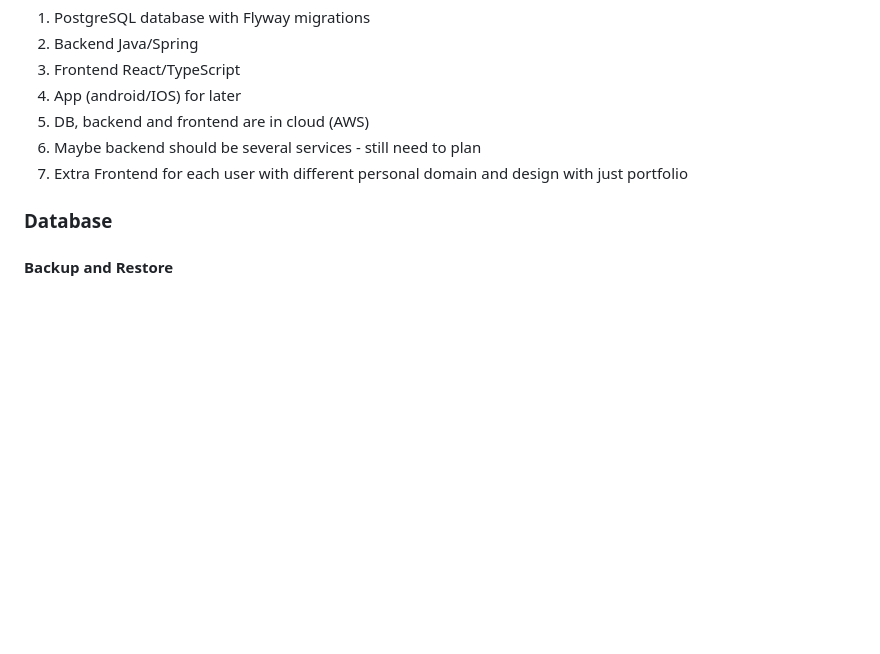
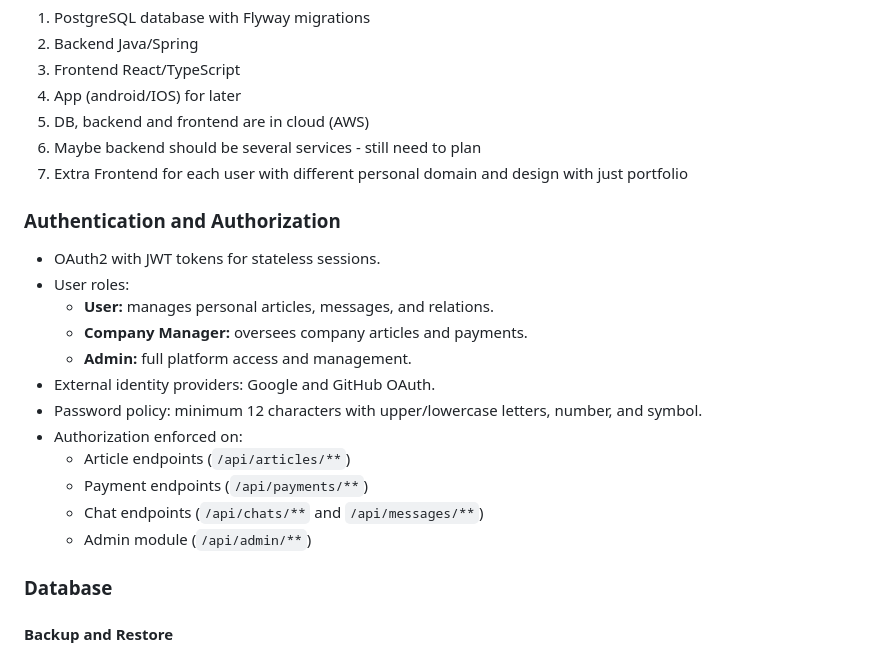
Before and after one commit to Podmev/copy-hopper, a Markdown page: Requirements.md, the part around the change. Drawn GitHub-style; blank space fills up the shorter version.

Commit message:
docs: add authentication and authorization details

```diff
--- a/Requirements.md
+++ b/Requirements.md
@@ -569,6 +569,21 @@ erDiagram
 6. Maybe backend should be several services - still need to plan
 7. Extra Frontend for each user with different personal domain and design with just portfolio
 
+### Authentication and Authorization
+
+- OAuth2 with JWT tokens for stateless sessions.
+- User roles:
+  - **User:** manages personal articles, messages, and relations.
+  - **Company Manager:** oversees company articles and payments.
+  - **Admin:** full platform access and management.
+- External identity providers: Google and GitHub OAuth.
+- Password policy: minimum 12 characters with upper/lowercase letters, number, and symbol.
+- Authorization enforced on:
+  - Article endpoints (`/api/articles/**`)
+  - Payment endpoints (`/api/payments/**`)
+  - Chat endpoints (`/api/chats/**` and `/api/messages/**`)
+  - Admin module (`/api/admin/**`)
+
 ### Database
 
 #### Backup and Restore
```
